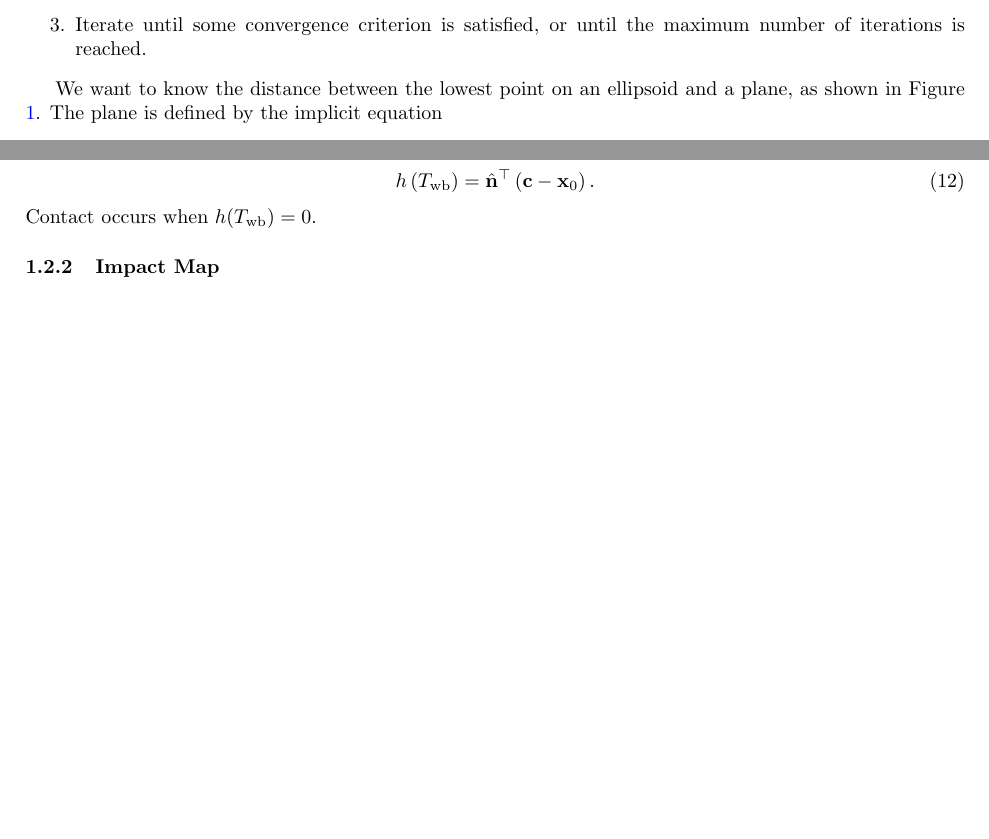
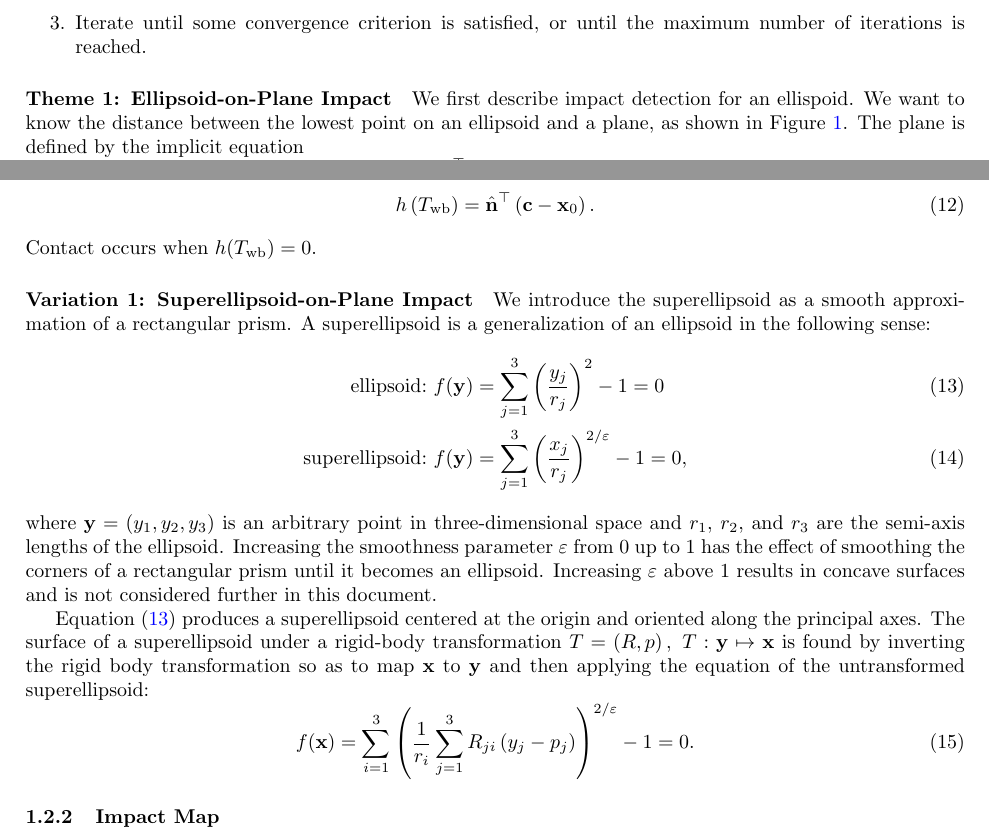
Before and after one commit to dlynch7/geom_rbdyn_impacts, a LaTeX document (docs/geom_int_rbdyn_with_impacts.tex): two parts of pages 2 and 4 of 5 before the commit and two parts of pages 2 and 4 of 6 after it, joined at a grey line, cut so that both start at the same text, the shorter picture padded with empty space. Compiled offline with pdfLaTeX.

Commit message:
started adding notes on superellipsoids as smooth approximators of rectangular prisms

```diff
--- a/docs/geom_int_rbdyn_with_impacts.tex
+++ b/docs/geom_int_rbdyn_with_impacts.tex
@@ -179,6 +179,8 @@ Searching for roots of the event function via bisection is simple:
 	\item Iterate until some convergence criterion is satisfied, or until the maximum number of iterations is reached.
 \end{enumerate}
 
+\paragraph{Theme 1: Ellipsoid-on-Plane Impact}
+We first describe impact detection for an ellispoid.
 \begin{figure}
 	\centering
 	\includegraphics[width=0.66\linewidth]{graphics/pdf/ellipsoid_contact_kinematics.pdf}
@@ -250,6 +252,23 @@ The signed distance between $\colvec{c}$ and the plane defined by Equation \eqre
 	h\left(T_\mathrm{wb}\right) = \hat{\colvec{n}}\transpose\left(\colvec{c} - \colvec{x}_0\right).
 \end{equation}
 Contact occurs when $h(T_\mathrm{wb}) = 0$.
+
+\paragraph{Variation 1: Superellipsoid-on-Plane Impact}
+We introduce the superellipsoid as a smooth approximation of a rectangular prism.
+A superellipsoid is a generalization of an ellipsoid in the following sense:
+\begin{align}\label{eq:ellipsoid_vs_superellipsoid}
+	\textrm{ellipsoid:~}&f(\colvec{y}) = \sum_{j=1}^{3} \left(\frac{y_j}{r_j}\right)^2 - 1 = 0\\
+	\textrm{superellipsoid:~}&f(\colvec{y}) = \sum_{j=1}^{3} \left(\frac{x_j}{r_j}\right)^{2/\varepsilon} - 1 = 0,
+\end{align}
+where $\colvec{y} = \left(y_1,y_2,y_3\right)$ is an arbitrary point in three-dimensional space and $r_1$, $r_2$, and $r_3$ are the semi-axis lengths of the ellipsoid.
+Increasing the smoothness parameter $\varepsilon$ from 0 up to 1 has the effect of smoothing the corners of a rectangular prism until it becomes an ellipsoid.
+Increasing $\varepsilon$ above 1 results in concave surfaces and is not considered further in this document.
+
+Equation \eqref{eq:ellipsoid_vs_superellipsoid} produces a superellipsoid centered at the origin and oriented along the principal axes.
+The surface of a superellipsoid under a rigid-body transformation $T = \left(R,p\right),~T: \colvec{y}\mapsto\colvec{x}$ is found by inverting the rigid body transformation so as to map $\colvec{x}$ to $\colvec{y}$ and then applying the equation of the untransformed superellipsoid:
+\begin{equation}
+	f(\colvec{x}) = \sum_{i=1}^{3}\left(\frac{1}{r_i}\sum_{j=1}^{3}R_{ji}\left(y_j - p_j\right)\right)^{2/\varepsilon} - 1 = 0.
+\end{equation}
 
 \subsubsection{Impact Map}
 The impact map is derived from conservation of momentum.
```
Also changed, not shown: docs/geom_int_rbdyn_with_impacts.pdf.
